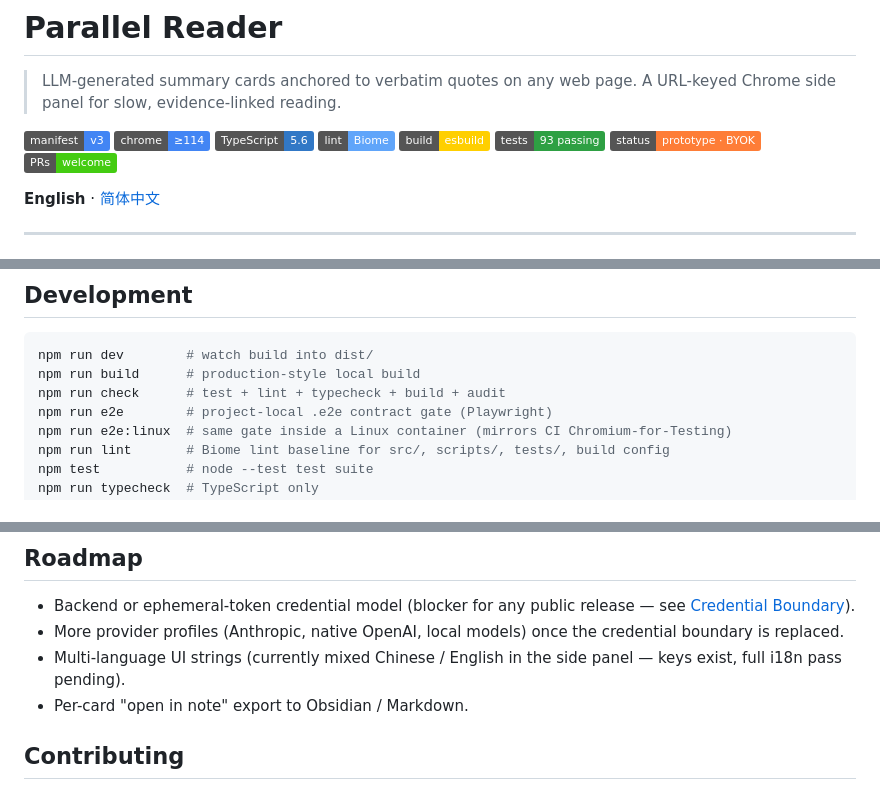
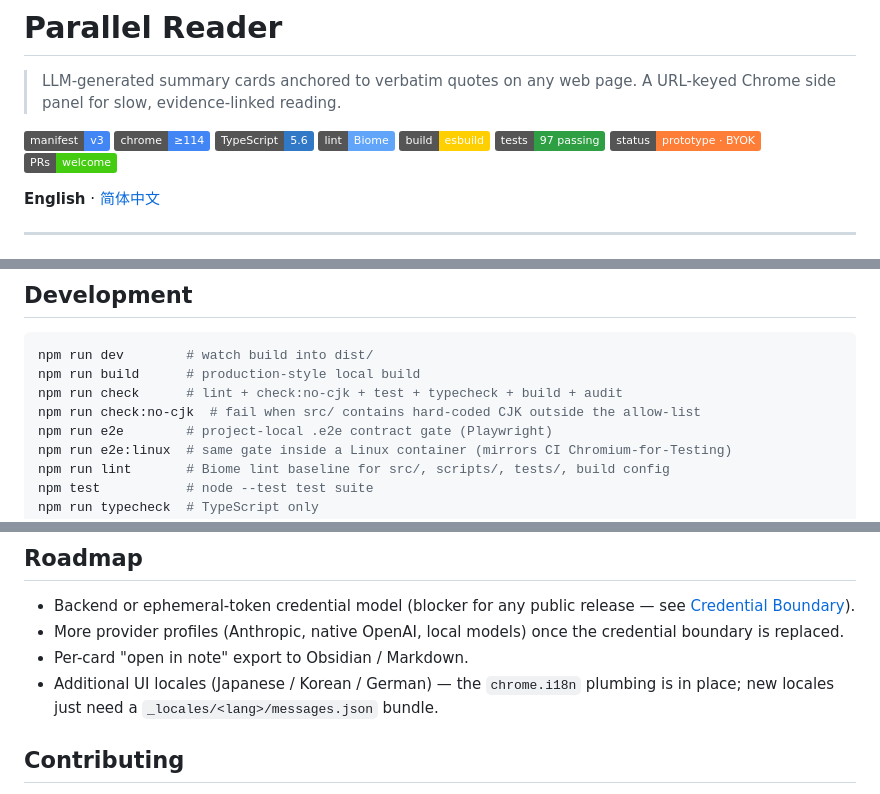
Before and after one commit to fancive/parallel-reader-chrome, a Markdown page: README.md, 3 parts joined by grey strips. Drawn GitHub-style; badges without logos.

````diff
--- a/README.md
+++ b/README.md
@@ -8,7 +8,7 @@
 [![TypeScript](https://img.shields.io/badge/TypeScript-5.6-3178C6?logo=typescript&logoColor=white)](tsconfig.json)
 [![Biome](https://img.shields.io/badge/lint-Biome-60A5FA?logo=biome&logoColor=white)](biome.json)
 [![esbuild](https://img.shields.io/badge/build-esbuild-FFCF00?logo=esbuild&logoColor=black)](esbuild.config.mjs)
-[![tests](https://img.shields.io/badge/tests-93%20passing-2EA043)](tests)
+[![tests](https://img.shields.io/badge/tests-97%20passing-2EA043)](tests)
 [![status](https://img.shields.io/badge/status-prototype%20%C2%B7%20BYOK-orange)](#credential-boundary-and-release-decision)
 [![PRs welcome](https://img.shields.io/badge/PRs-welcome-brightgreen)](#contributing)
 
@@ -220,7 +226,8 @@ is replaced and reviewed.
 ```bash
 npm run dev        # watch build into dist/
 npm run build      # production-style local build
-npm run check      # test + lint + typecheck + build + audit
+npm run check      # lint + check:no-cjk + test + typecheck + build + audit
+npm run check:no-cjk  # fail when src/ contains hard-coded CJK outside the allow-list
 npm run e2e        # project-local .e2e contract gate (Playwright)
 npm run e2e:linux  # same gate inside a Linux container (mirrors CI Chromium-for-Testing)
 npm run lint       # Biome lint baseline for src/, scripts/, tests/, build config
@@ -343,9 +385,10 @@ lets each batch decide how strict it should be.
   release — see [Credential Boundary](#credential-boundary-and-release-decision)).
 - More provider profiles (Anthropic, native OpenAI, local models) once the
   credential boundary is replaced.
-- Multi-language UI strings (currently mixed Chinese / English in the
-  side panel — keys exist, full i18n pass pending).
 - Per-card "open in note" export to Obsidian / Markdown.
+- Additional UI locales (Japanese / Korean / German) — the
+  `chrome.i18n` plumbing is in place; new locales just need a
+  `_locales/<lang>/messages.json` bundle.
 
 ## Contributing
 
````
Also changed, not shown: other parts of README.md (+43 -2 lines).
